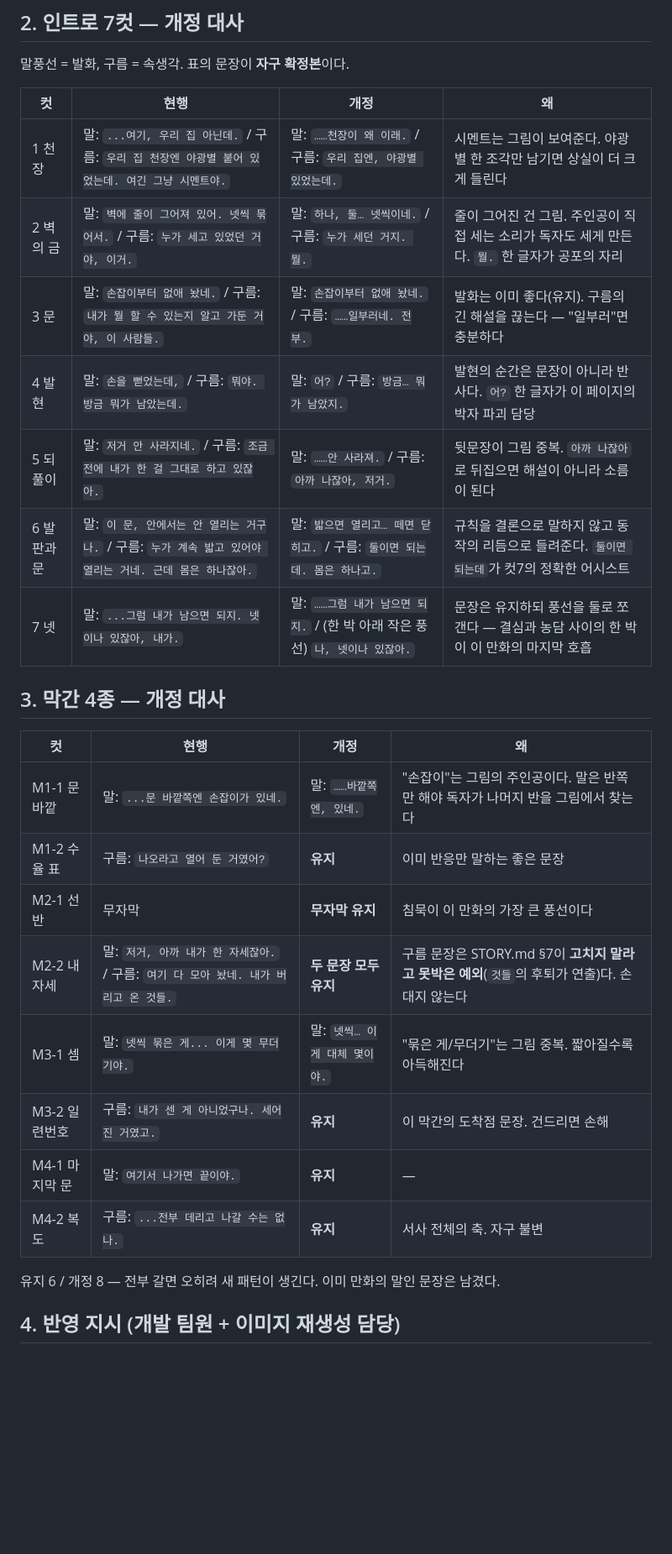
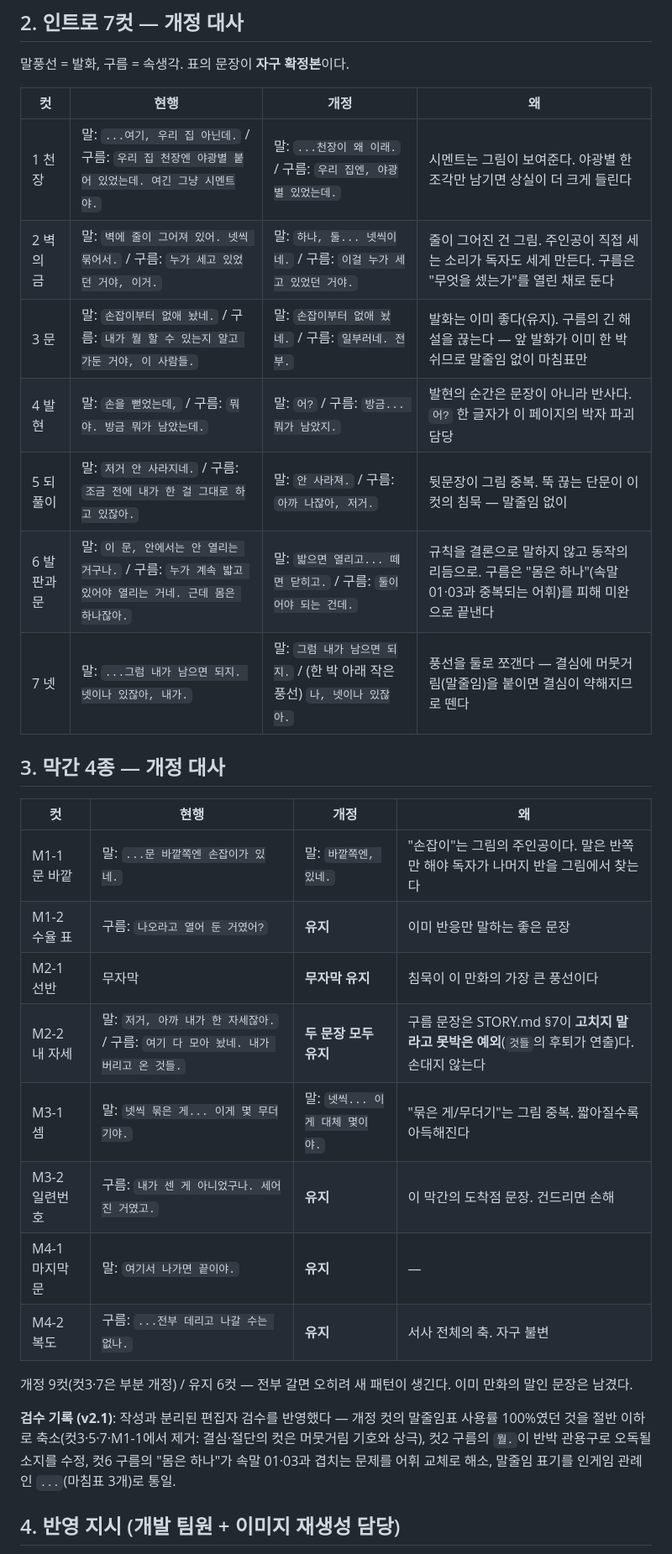
Before and after one commit to nuounce/imymemine, a Markdown page: seongwoo-todo/COMIC-DIALOGUE.md, the part around one of its changes. Shown at 84% size. Rendered like a GitHub page; blank space fills up the shorter version.

```diff
--- a/seongwoo-todo/COMIC-DIALOGUE.md
+++ b/seongwoo-todo/COMIC-DIALOGUE.md
@@ -27,28 +27,35 @@
 
 | 컷 | 현행 | **개정** | 왜 |
 |---|---|---|---|
-| 1 천장 | 말: `...여기, 우리 집 아닌데.` / 구름: `우리 집 천장엔 야광별 붙어 있었는데. 여긴 그냥 시멘트야.` | 말: `……천장이 왜 이래.` / 구름: `우리 집엔, 야광별 있었는데.` | 시멘트는 그림이 보여준다. 야광별 한 조각만 남기면 상실이 더 크게 들린다 |
-| 2 벽의 금 | 말: `벽에 줄이 그어져 있어. 넷씩 묶어서.` / 구름: `누가 세고 있었던 거야, 이거.` | 말: `하나, 둘… 넷씩이네.` / 구름: `누가 세던 거지. 뭘.` | 줄이 그어진 건 그림. 주인공이 직접 세는 소리가 독자도 세게 만든다. `뭘.` 한 글자가 공포의 자리 |
-| 3 문 | 말: `손잡이부터 없애 놨네.` / 구름: `내가 뭘 할 수 있는지 알고 가둔 거야, 이 사람들.` | 말: `손잡이부터 없애 놨네.` / 구름: `……일부러네. 전부.` | 발화는 이미 좋다(유지). 구름의 긴 해설을 끊는다 — "일부러"면 충분하다 |
-| 4 발현 | 말: `손을 뻗었는데,` / 구름: `뭐야. 방금 뭐가 남았는데.` | 말: `어?` / 구름: `방금… 뭐가 남았지.` | 발현의 순간은 문장이 아니라 반사다. `어?` 한 글자가 이 페이지의 박자 파괴 담당 |
-| 5 되풀이 | 말: `저거 안 사라지네.` / 구름: `조금 전에 내가 한 걸 그대로 하고 있잖아.` | 말: `……안 사라져.` / 구름: `아까 나잖아, 저거.` | 뒷문장이 그림 중복. `아까 나잖아`로 뒤집으면 해설이 아니라 소름이 된다 |
-| 6 발판과 문 | 말: `이 문, 안에서는 안 열리는 거구나.` / 구름: `누가 계속 밟고 있어야 열리는 거네. 근데 몸은 하나잖아.` | 말: `밟으면 열리고… 떼면 닫히고.` / 구름: `둘이면 되는데. 몸은 하나고.` | 규칙을 결론으로 말하지 않고 동작의 리듬으로 들려준다. `둘이면 되는데`가 컷7의 정확한 어시스트 |
-| 7 넷 | 말: `...그럼 내가 남으면 되지. 넷이나 있잖아, 내가.` | 말: `……그럼 내가 남으면 되지.` / (한 박 아래 작은 풍선) `나, 넷이나 있잖아.` | 문장은 유지하되 풍선을 둘로 쪼갠다 — 결심과 농담 사이의 한 박이 이 만화의 마지막 호흡 |
+| 1 천장 | 말: `...여기, 우리 집 아닌데.` / 구름: `우리 집 천장엔 야광별 붙어 있었는데. 여긴 그냥 시멘트야.` | 말: `...천장이 왜 이래.` / 구름: `우리 집엔, 야광별 있었는데.` | 시멘트는 그림이 보여준다. 야광별 한 조각만 남기면 상실이 더 크게 들린다 |
+| 2 벽의 금 | 말: `벽에 줄이 그어져 있어. 넷씩 묶어서.` / 구름: `누가 세고 있었던 거야, 이거.` | 말: `하나, 둘... 넷씩이네.` / 구름: `이걸 누가 세고 있었던 거야.` | 줄이 그어진 건 그림. 주인공이 직접 세는 소리가 독자도 세게 만든다. 구름은 "무엇을 셌는가"를 열린 채로 둔다 |
+| 3 문 | 말: `손잡이부터 없애 놨네.` / 구름: `내가 뭘 할 수 있는지 알고 가둔 거야, 이 사람들.` | 말: `손잡이부터 없애 놨네.` / 구름: `일부러네. 전부.` | 발화는 이미 좋다(유지). 구름의 긴 해설을 끊는다 — 앞 발화가 이미 한 박 쉬므로 말줄임 없이 마침표만 |
+| 4 발현 | 말: `손을 뻗었는데,` / 구름: `뭐야. 방금 뭐가 남았는데.` | 말: `어?` / 구름: `방금... 뭐가 남았지.` | 발현의 순간은 문장이 아니라 반사다. `어?` 한 글자가 이 페이지의 박자 파괴 담당 |
+| 5 되풀이 | 말: `저거 안 사라지네.` / 구름: `조금 전에 내가 한 걸 그대로 하고 있잖아.` | 말: `안 사라져.` / 구름: `아까 나잖아, 저거.` | 뒷문장이 그림 중복. 뚝 끊는 단문이 이 컷의 침묵 — 말줄임 없이 |
+| 6 발판과 문 | 말: `이 문, 안에서는 안 열리는 거구나.` / 구름: `누가 계속 밟고 있어야 열리는 거네. 근데 몸은 하나잖아.` | 말: `밟으면 열리고... 떼면 닫히고.` / 구름: `둘이어야 되는 건데.` | 규칙을 결론으로 말하지 않고 동작의 리듬으로. 구름은 "몸은 하나"(속말 01·03과 중복되는 어휘)를 피해 미완으로 끝낸다 |
+| 7 넷 | 말: `...그럼 내가 남으면 되지. 넷이나 있잖아, 내가.` | 말: `그럼 내가 남으면 되지.` / (한 박 아래 작은 풍선) `나, 넷이나 있잖아.` | 풍선을 둘로 쪼갠다 — 결심에 머뭇거림(말줄임)을 붙이면 결심이 약해지므로 뗀다 |
 
 ## 3. 막간 4종 — 개정 대사
 
 | 컷 | 현행 | **개정** | 왜 |
 |---|---|---|---|
-| M1-1 문 바깥 | 말: `...문 바깥쪽엔 손잡이가 있네.` | 말: `……바깥쪽엔, 있네.` | "손잡이"는 그림의 주인공이다. 말은 반쪽만 해야 독자가 나머지 반을 그림에서 찾는다 |
+| M1-1 문 바깥 | 말: `...문 바깥쪽엔 손잡이가 있네.` | 말: `바깥쪽엔, 있네.` | "손잡이"는 그림의 주인공이다. 말은 반쪽만 해야 독자가 나머지 반을 그림에서 찾는다 |
 | M1-2 수율 표 | 구름: `나오라고 열어 둔 거였어?` | **유지** | 이미 반응만 말하는 좋은 문장 |
 | M2-1 선반 | 무자막 | **무자막 유지** | 침묵이 이 만화의 가장 큰 풍선이다 |
 | M2-2 내 자세 | 말: `저거, 아까 내가 한 자세잖아.` / 구름: `여기 다 모아 놨네. 내가 버리고 온 것들.` | **두 문장 모두 유지** | 구름 문장은 STORY.md §7이 **고치지 말라고 못박은 예외**(`것들`의 후퇴가 연출)다. 손대지 않는다 |
-| M3-1 셈 | 말: `넷씩 묶은 게... 이게 몇 무더기야.` | 말: `넷씩… 이게 대체 몇이야.` | "묶은 게/무더기"는 그림 중복. 짧아질수록 아득해진다 |
+| M3-1 셈 | 말: `넷씩 묶은 게... 이게 몇 무더기야.` | 말: `넷씩... 이게 대체 몇이야.` | "묶은 게/무더기"는 그림 중복. 짧아질수록 아득해진다 |
 | M3-2 일련번호 | 구름: `내가 센 게 아니었구나. 세어진 거였고.` | **유지** | 이 막간의 도착점 문장. 건드리면 손해 |
 | M4-1 마지막 문 | 말: `여기서 나가면 끝이야.` | **유지** | — |
 | M4-2 복도 | 구름: `...전부 데리고 나갈 수는 없나.` | **유지** | 서사 전체의 축. 자구 불변 |
 
-유지 6 / 개정 8 — 전부 갈면 오히려 새 패턴이 생긴다. 이미 만화의 말인 문장은 남겼다.
+개정 9컷(컷3·7은 부분 개정) / 유지 6컷 — 전부 갈면 오히려 새 패턴이 생긴다. 이미
+만화의 말인 문장은 남겼다.
+
+**검수 기록 (v2.1)**: 작성과 분리된 편집자 검수를 반영했다 — 개정 컷의 말줄임표
+사용률 100%였던 것을 절반 이하로 축소(컷3·5·7·M1-1에서 제거: 결심·절단의 컷은
+머뭇거림 기호와 상극), 컷2 구름의 `뭘.`이 반박 관용구로 오독될 소지를 수정, 컷6
+구름의 "몸은 하나"가 속말 01·03과 겹치는 문제를 어휘 교체로 해소, 말줄임 표기를
+인게임 관례인 `...`(마침표 3개)로 통일.
 
 ## 4. 반영 지시 (개발 팀원 + 이미지 재생성 담당)
 
```
Also changed, not shown: other parts of seongwoo-todo/COMIC-DIALOGUE.md (+4 -1 lines), seongwoo-todo/STORY-TEXT-V2.md (added, +125 -0 lines).
